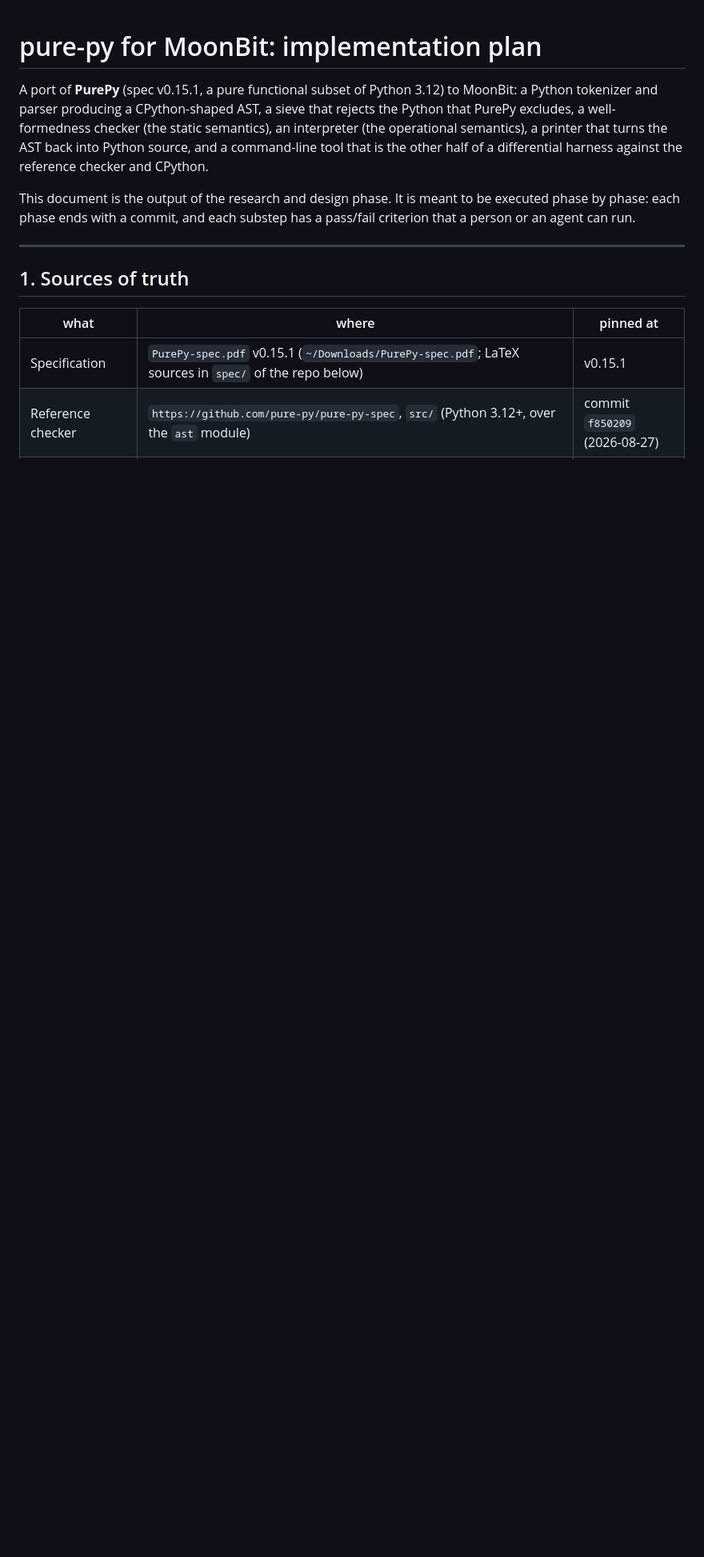
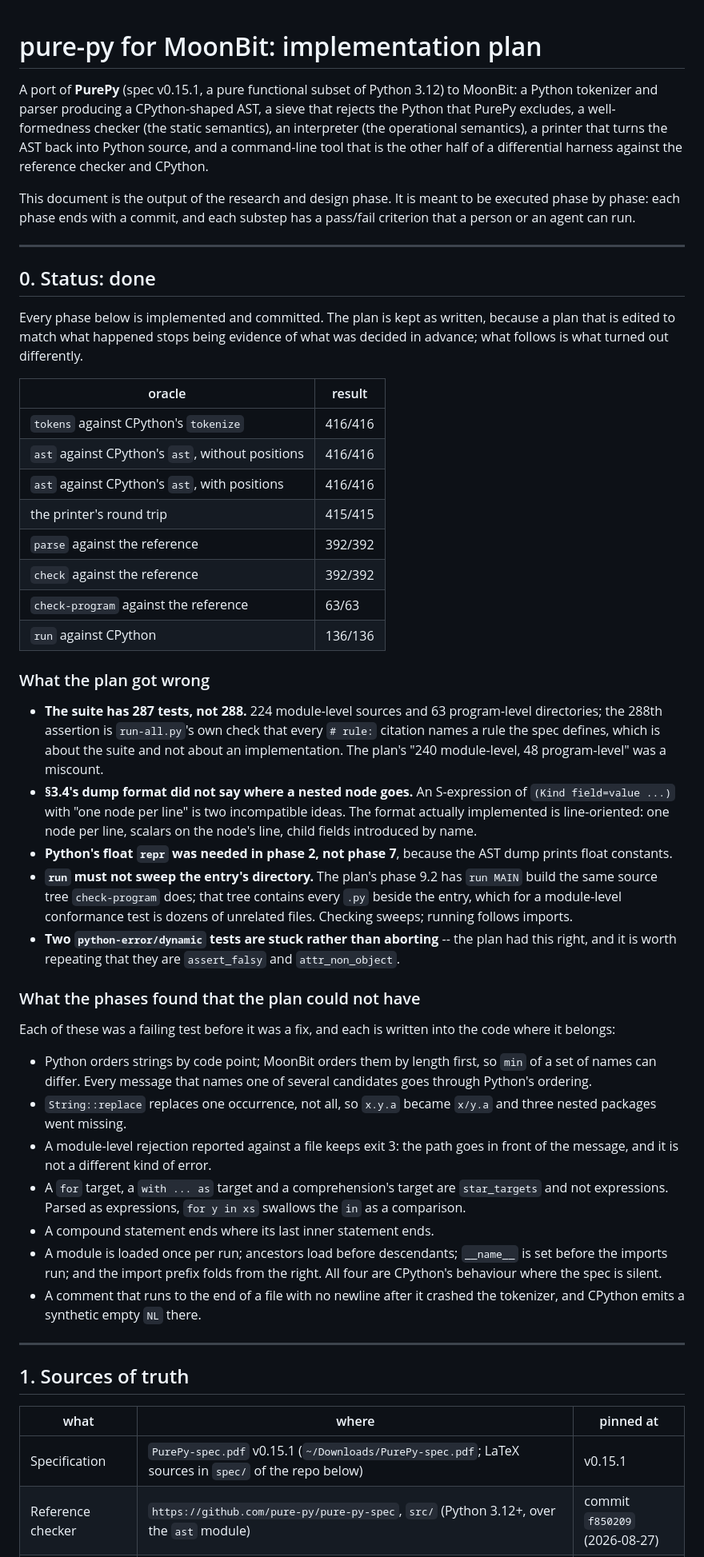
Before and after one commit to marianoguerra/pure-py-mb, a Markdown page: implementation-plan.md, the part around the change. Shown at 80% size. GitHub-like rendering; blank space fills up the shorter version.

Commit message:
Record what the plan got wrong, above the plan
The plan is kept as written: one edited to match what happened stops being
evidence of what was decided in advance. What goes at the top is the score,
the five things the plan got wrong, and the seven the phases found that no
plan could have.

Co-Authored-By: Claude Opus 5 <noreply@anthropic.com>

```diff
--- a/implementation-plan.md
+++ b/implementation-plan.md
@@ -10,6 +10,68 @@ other half of a differential harness against the reference checker and CPython.
 This document is the output of the research and design phase. It is meant to
 be executed phase by phase: each phase ends with a commit, and each substep has
 a pass/fail criterion that a person or an agent can run.
+
+---
+
+## 0. Status: done
+
+Every phase below is implemented and committed. The plan is kept as written,
+because a plan that is edited to match what happened stops being evidence of
+what was decided in advance; what follows is what turned out differently.
+
+| oracle | result |
+|---|---|
+| `tokens` against CPython's `tokenize` | 416/416 |
+| `ast` against CPython's `ast`, without positions | 416/416 |
+| `ast` against CPython's `ast`, with positions | 416/416 |
+| the printer's round trip | 415/415 |
+| `parse` against the reference | 392/392 |
+| `check` against the reference | 392/392 |
+| `check-program` against the reference | 63/63 |
+| `run` against CPython | 136/136 |
+
+### What the plan got wrong
+
+- **The suite has 287 tests, not 288.** 224 module-level sources and 63
+  program-level directories; the 288th assertion is `run-all.py`'s own check
+  that every `# rule:` citation names a rule the spec defines, which is about
+  the suite and not about an implementation. The plan's "240 module-level, 48
+  program-level" was a miscount.
+- **§3.4's dump format did not say where a nested node goes.** An
+  S-expression of `(Kind field=value ...)` with "one node per line" is two
+  incompatible ideas. The format actually implemented is line-oriented: one
+  node per line, scalars on the node's line, child fields introduced by name.
+- **Python's float `repr` was needed in phase 2, not phase 7**, because the
+  AST dump prints float constants.
+- **`run` must not sweep the entry's directory.** The plan's phase 9.2 has
+  `run MAIN` build the same source tree `check-program` does; that tree
+  contains every `.py` beside the entry, which for a module-level conformance
+  test is dozens of unrelated files. Checking sweeps; running follows imports.
+- **Two `python-error/dynamic` tests are stuck rather than aborting** -- the
+  plan had this right, and it is worth repeating that they are `assert_falsy`
+  and `attr_non_object`.
+
+### What the phases found that the plan could not have
+
+Each of these was a failing test before it was a fix, and each is written into
+the code where it belongs:
+
+- Python orders strings by code point; MoonBit orders them by length first, so
+  `min` of a set of names can differ. Every message that names one of several
+  candidates goes through Python's ordering.
+- `String::replace` replaces one occurrence, not all, so `x.y.a` became
+  `x/y.a` and three nested packages went missing.
+- A module-level rejection reported against a file keeps exit 3: the path goes
+  in front of the message, and it is not a different kind of error.
+- A `for` target, a `with ... as` target and a comprehension's target are
+  `star_targets` and not expressions. Parsed as expressions, `for y in xs`
+  swallows the `in` as a comparison.
+- A compound statement ends where its last inner statement ends.
+- A module is loaded once per run; ancestors load before descendants;
+  `__name__` is set before the imports run; and the import prefix folds from
+  the right. All four are CPython's behaviour where the spec is silent.
+- A comment that runs to the end of a file with no newline after it crashed
+  the tokenizer, and CPython emits a synthetic empty `NL` there.
 
 ---
 
```
